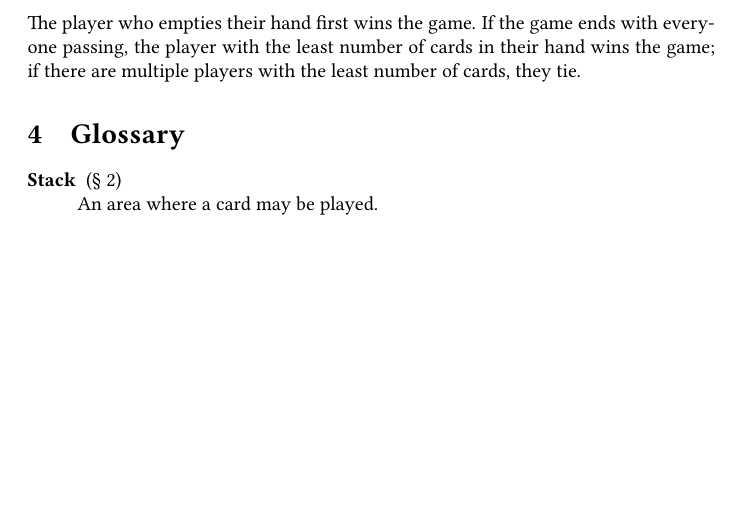
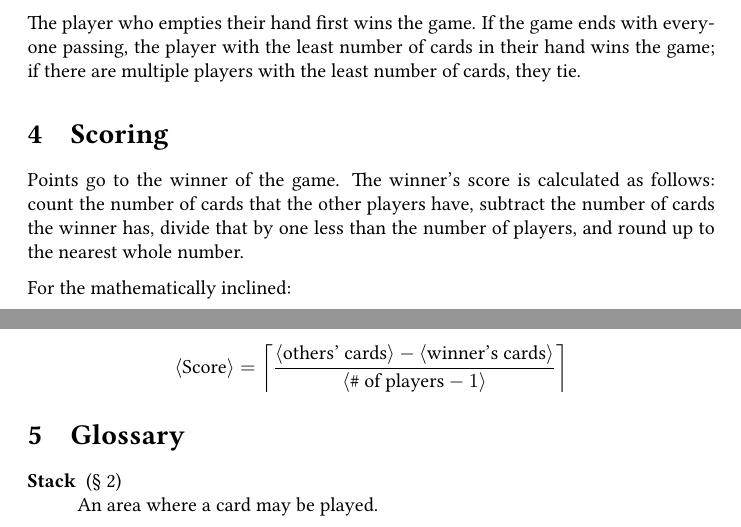
Before and after one commit to jmbtutor/pancakes, a LaTeX document (pancakes.tex): part of page 3 of 4 before the commit and two parts of pages 3 and 4 of 4 after it, the two joined at a grey line, cut so that both start at the same text, the shorter picture padded with empty space. Compiled offline with pdfLaTeX.

Commit message:
Add scoring rules
This scoring method normalizes the scores so that they are comparable
independently of the number of players.

```diff
--- a/pancakes.tex
+++ b/pancakes.tex
@@ -112,6 +112,16 @@ If everyone passes in succession, shout ``Pancakes!'' and flip all Stacks. If ev
 
 The player who empties their hand first wins the game. If the game ends with everyone passing, the player with the least number of cards in their hand wins the game; if there are multiple players with the least number of cards, they tie.
 
+\section{Scoring}
+
+Points go to the winner of the game. The winner's score is calculated as follows: count the number of cards that the other players have, subtract the number of cards the winner has, divide that by one less than the number of players, and round up to the nearest whole number.
+
+For the mathematically inclined:
+
+$$
+\langle\textrm{Score}\rangle = \left\lceil\frac{\langle\textrm{others'\ cards}\rangle - \langle\textrm{winner's\ cards}\rangle}{\langle\textrm{\#\ of\ players} - 1\rangle}\right\rceil
+$$
+
 \section{Glossary}
 \begin{description}
   \item[Stack] (\autoref{sec:setup})\\
```
